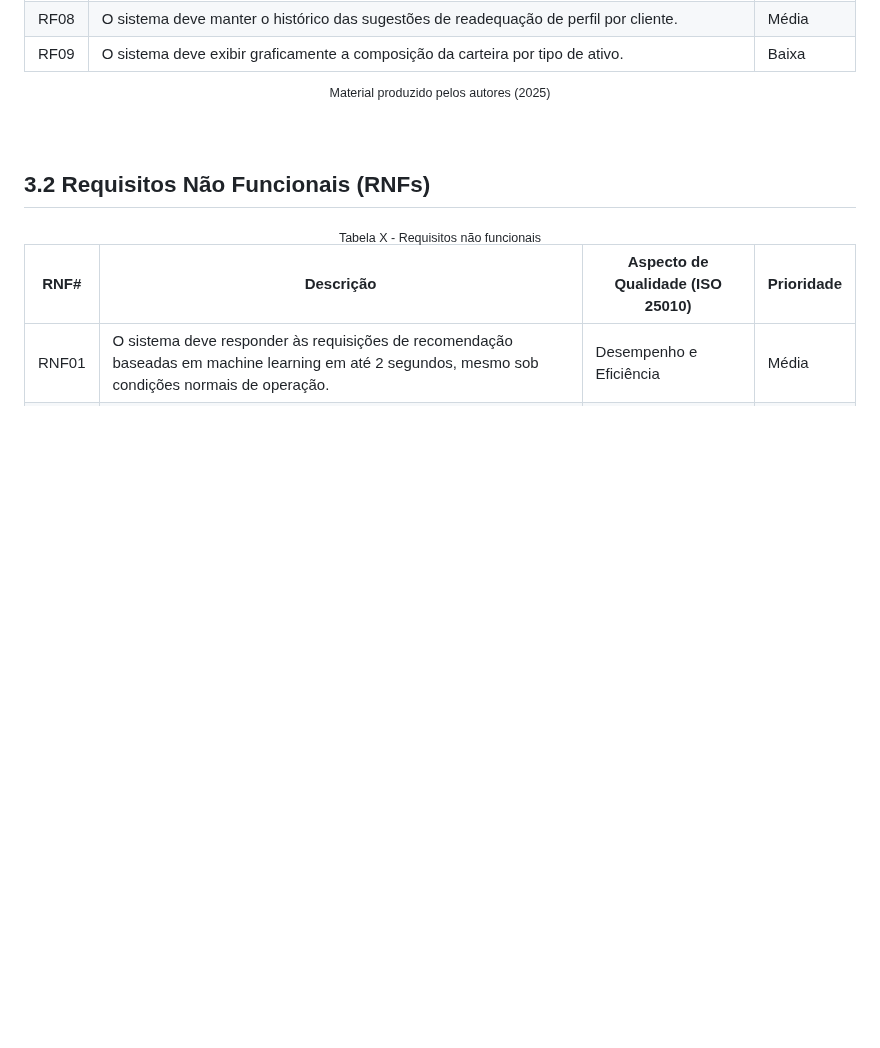
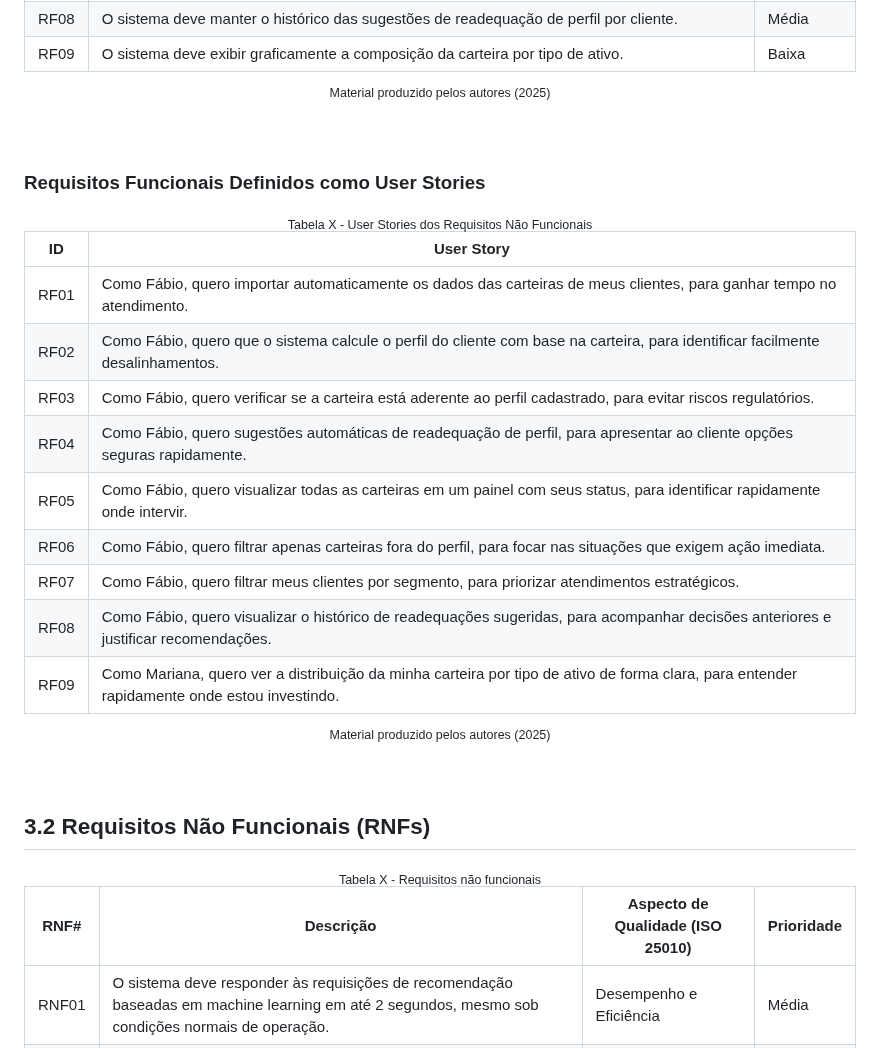
Before and after one commit to balb-0/DIANA, a Markdown page: documentos/Projeto.md, the part around the change. Rendered like a GitHub page; blank space fills up the shorter version.

Commit message:
docs: adicionar RF como US

```diff
--- a/documentos/Projeto.md
+++ b/documentos/Projeto.md
@@ -289,6 +289,25 @@ _conteúdo_
 <sup>Material produzido pelos autores (2025)</sup>
 </div><br>
 
+### Requisitos Funcionais Definidos como User Stories
+
+<div align="center">
+<sub>Tabela X - User Stories dos Requisitos Não Funcionais</sub><br>
+
+| ID    | User Story |
+|-------|------------|
+| RF01  | Como Fábio, quero importar automaticamente os dados das carteiras de meus clientes, para ganhar tempo no atendimento. |
+| RF02  | Como Fábio, quero que o sistema calcule o perfil do cliente com base na carteira, para identificar facilmente desalinhamentos. |
+| RF03  | Como Fábio, quero verificar se a carteira está aderente ao perfil cadastrado, para evitar riscos regulatórios. |
+| RF04  | Como Fábio, quero sugestões automáticas de readequação de perfil, para apresentar ao cliente opções seguras rapidamente. |
+| RF05  | Como Fábio, quero visualizar todas as carteiras em um painel com seus status, para identificar rapidamente onde intervir. |
+| RF06  | Como Fábio, quero filtrar apenas carteiras fora do perfil, para focar nas situações que exigem ação imediata. |
+| RF07  | Como Fábio, quero filtrar meus clientes por segmento, para priorizar atendimentos estratégicos. |
+| RF08  | Como Fábio, quero visualizar o histórico de readequações sugeridas, para acompanhar decisões anteriores e justificar recomendações. |
+| RF09  | Como Mariana, quero ver a distribuição da minha carteira por tipo de ativo de forma clara, para entender rapidamente onde estou investindo. |
+
+<sup>Material produzido pelos autores (2025)</sup>
+</div><br>
 
 ## 3.2 Requisitos Não Funcionais (RNFs)
 
```
